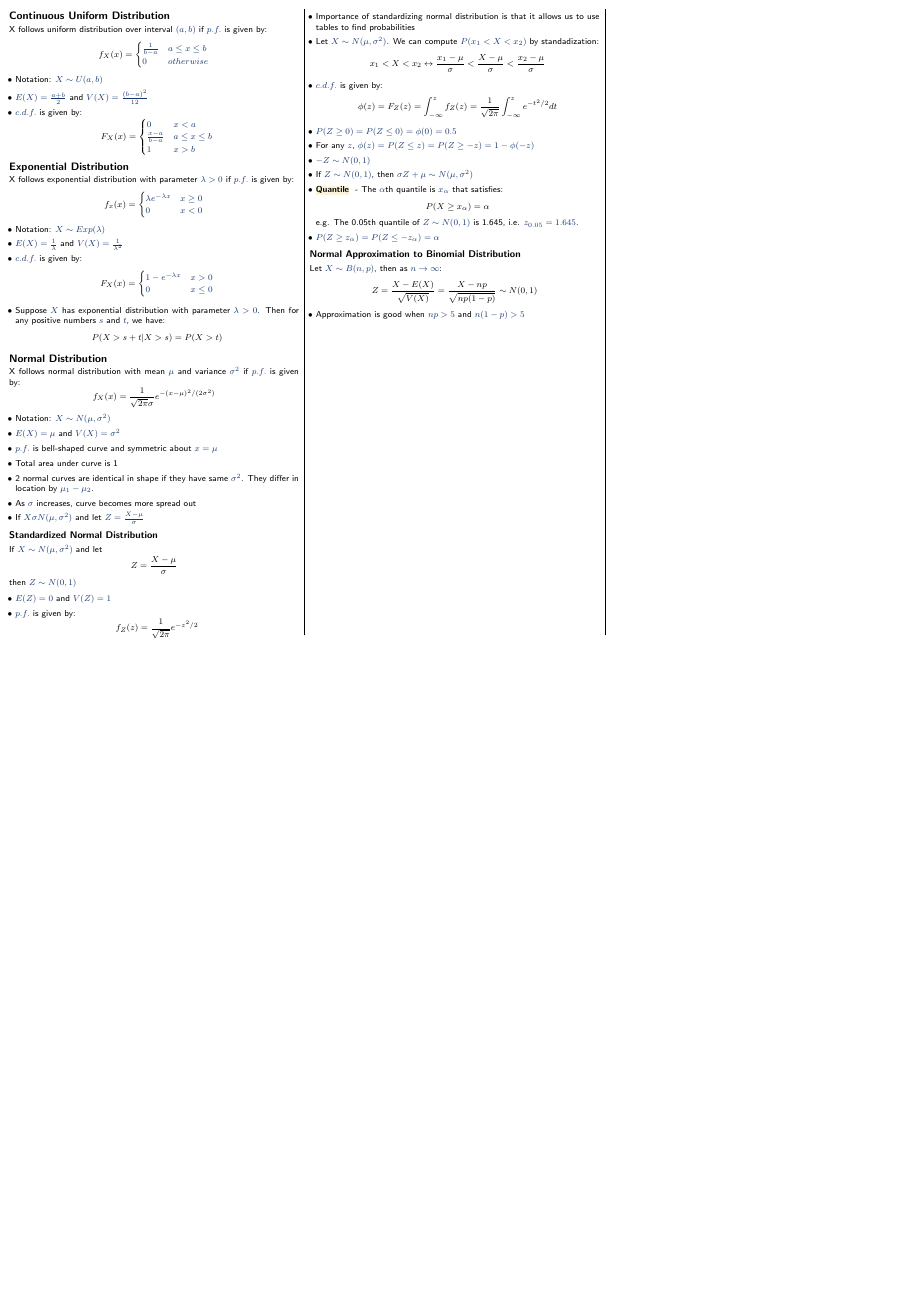
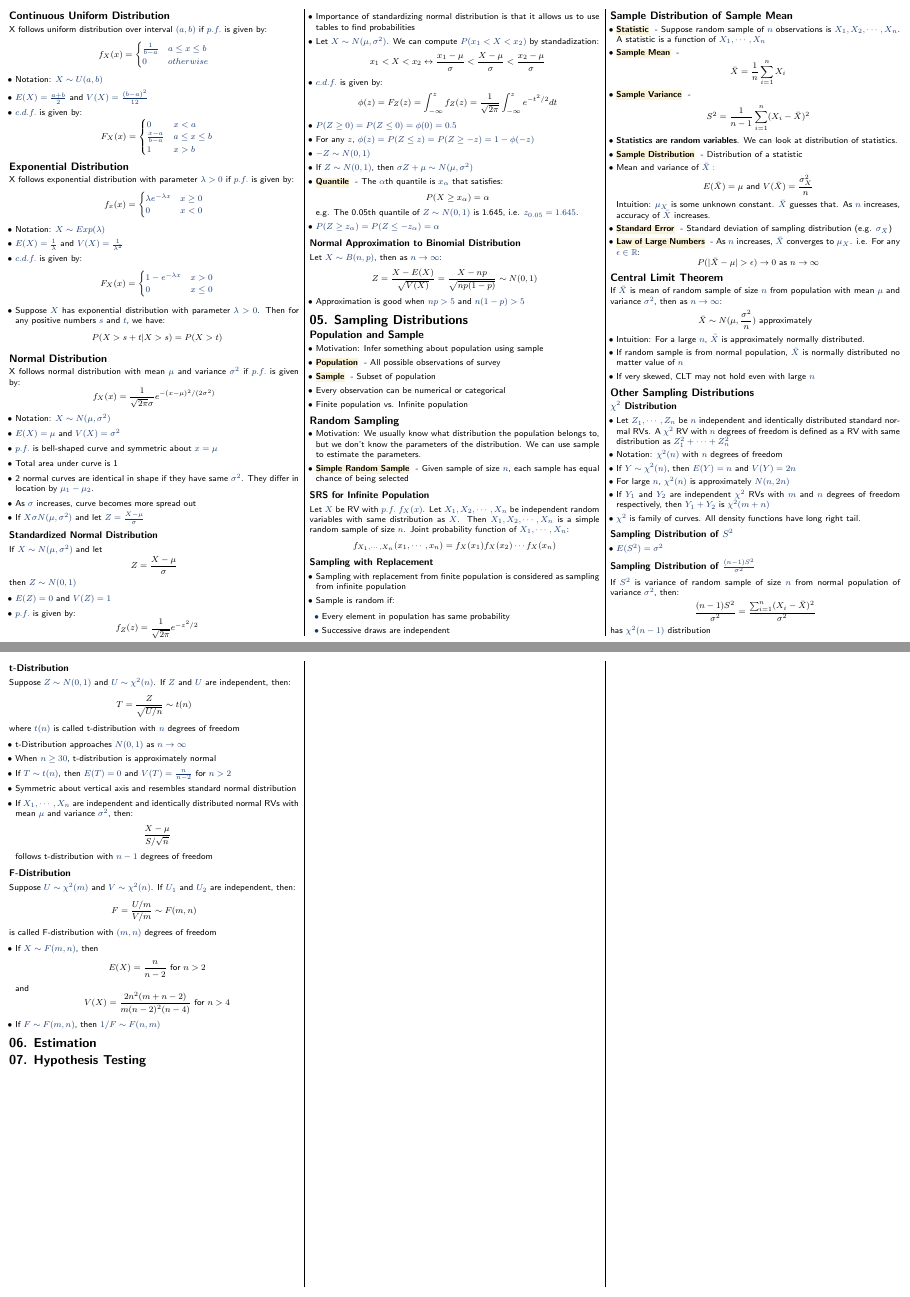
Before and after one commit to jasonqiu212/nus-cheatsheets, a LaTeX document (ST2334/st2334-cheatsheet.tex): page 3 of 3 before the commit and pages 3 and 4 of 4 after it, the two joined at a grey line, the shorter picture padded with empty space. Compiled offline with pdfLaTeX.

Commit message:
ST2334: add chapter 5

```diff
--- a/ST2334/st2334-cheatsheet.tex
+++ b/ST2334/st2334-cheatsheet.tex
@@ -550,5 +550,123 @@ Let $X \sim B(n, p)$, then as $n \to \infty$:
     \item Approximation is good when $np > 5$ and $n(1-p) > 5$
 \end{itemize}
 
+\section{05. Sampling Distributions}
+
+\subsection{Population and Sample}
+
+\begin{itemize}
+    \item Motivation: Infer something about population using sample
+    \item \keyword{Population}{All possible observations of survey}
+    \item \keyword{Sample}{Subset of population}
+    \item Every observation can be numerical or categorical
+    \item Finite population vs. Infinite population
+\end{itemize}
+
+\subsection{Random Sampling}
+
+\begin{itemize}
+    \item Motivation: We usually know what distribution the population belongs to, but we don't know the parameters of the distribution. We can use sample to estimate the parameters.
+    \item \keyword{Simple Random Sample}{Given sample of size $n$, each sample has equal chance of being selected}
+\end{itemize}
+
+\subsubsection{SRS for Infinite Population}
+Let $X$ be RV with $p.f.$ $f_X (x)$. Let $X_1, X_2, \cdots, X_n$ be independent random variables with same distribution as $X$. Then $X_1, X_2, \cdots, X_n$ is a simple random sample of size $n$. Joint probability function of $X_1, \cdots, X_n$:
+\[f_{X_1, \cdots, X_n} (x_1, \cdots, x_n) = f_X (x_1) f_X (x_2) \cdots f_X (x_n)\]
+
+\subsubsection{Sampling with Replacement}
+\begin{itemize}
+    \item Sampling with replacement from finite population is considered as sampling from infinite population
+    \item Sample is random if:
+    \begin{itemize}
+        \item Every element in population has same probability
+        \item Successive draws are independent
+    \end{itemize}
+\end{itemize}
+
+\subsection{Sample Distribution of Sample Mean}
+
+\begin{itemize}
+    \item \keyword{Statistic}{Suppose random sample of $n$ observations is $X_1, X_2, \cdots, X_n$. A statistic is a function of $X_1, \cdots, X_n$}
+    \item \keyword{Sample Mean}{}
+    \[\bar{X} = \frac{1}{n} \sum _{i=1} ^n X_i\]
+    \item \keyword{Sample Variance}{}
+    \[S^2 = \frac{1}{n-1} \sum _{i=1} ^n (X_i - \bar{X})^2\]
+    \item \textbf{Statistics are random variables}. We can look at distribution of statistics.
+    \item \keyword{Sample Distribution}{Distribution of a statistic}
+    \item Mean and variance of $\bar{X}:$
+    \[E(\bar{X}) = \mu \text{ and } V(\bar{X}) = \frac{\sigma_X ^2}{n}\]
+    Intuition: $\mu_X$ is some unknown constant. $\bar{X}$ guesses that. As $n$ increases, accuracy of $\bar{X}$ increases.
+    \item \keyword{Standard Error}{Standard deviation of sampling distribution (e.g. $\sigma_{\bar{X}}$)}
+    \item \keyword{Law of Large Numbers}{As $n$ increases, $\bar{X}$ converges to $\mu_X$. i.e. For any $\epsilon \in \mathbb{R}$:}
+    \[P(|\bar{X} - \mu| > \epsilon) \to 0 \text{ as } n \to \infty\]
+\end{itemize}
+
+\subsection{Central Limit Theorem}
+
+If $\bar{X}$ is mean of random sample of size $n$ from population with mean $\mu$ and variance $\sigma^2$, then as $n \to \infty$:
+\[\bar{X} \sim N(\mu, \frac{\sigma^2}{n}) \text{ approximately}\]
+
+\begin{itemize}
+    \item Intuition: For a large $n$, $\bar{X}$ is approximately normally distributed.
+    \item If random sample is from normal population, $\bar{X}$ is normally distributed no matter value of $n$
+    \item If very skewed, CLT may not hold even with large $n$
+\end{itemize}
+
+\subsection{Other Sampling Distributions}
+
+\subsubsection{$\chi^2$ Distribution}
+\begin{itemize}
+    \item Let $Z_1, \cdots, Z_n$ be $n$ independent and identically distributed standard normal RVs. A $\chi^2$ RV with $n$ degrees of freedom is defined as a RV with same distribution as $Z_1^2 + \cdots + Z_n^2$
+    \item Notation: $\chi^2 (n)$ with $n$ degrees of freedom
+    \item If $Y \sim \chi^2 (n)$, then $E(Y) = n$ and $V(Y) = 2n$
+    \item For large $n$, $\chi^2 (n)$ is approximately $N(n,2n)$
+    \item If $Y_1$ and $Y_2$ are independent $\chi^2$ RVs with $m$ and $n$ degrees of freedom respectively, then $Y_1 + Y_2$ is $\chi^2 (m+n)$
+    \item $\chi^2$ is family of curves. All density functions have long right tail.
+\end{itemize}
+
+\subsubsection{Sampling Distribution of $S^2$}
+\begin{itemize}
+    \item $E(S^2) = \sigma^2$
+\end{itemize}
+
+\subsubsection{Sampling Distribution of $\frac{(n-1)S^2}{\sigma^2}$}
+If $S^2$ is variance of random sample of size $n$ from normal population of variance $\sigma^2$, then:
+\[\frac{(n-1)S^2}{\sigma^2} = \frac{\sum _{i=1} ^{n} (X_i - \bar{X})^2}{\sigma^2}\]
+has $\chi^2 (n-1)$ distribution
+
+\subsubsection{t-Distribution}
+Suppose $Z \sim N(0, 1)$ and $U \sim \chi^2 (n)$. If $Z$ and $U$ are independent, then:
+\[T = \frac{Z}{\sqrt{U/n}} \sim t(n)\]
+where $t(n)$ is called t-distribution with $n$ degrees of freedom
+
+\begin{itemize}
+    \item t-Distribution approaches $N(0,1)$ as $n \to \infty$
+    \item When $n \geq 30$, t-distribution is approximately normal
+    \item If $T \sim t(n)$, then $E(T) = 0$ and $V(T) = \frac{n}{n-2}$ for $n > 2$
+    \item Symmetric about vertical axis and resembles standard normal distribution
+    \item If $X_1, \cdots, X_n$ are independent and identically distributed normal RVs with mean $\mu$ and variance $\sigma^2$, then:
+    \[\frac{X - \mu}{S / \sqrt{n}}\]
+    follows t-distribution with $n-1$ degrees of freedom
+\end{itemize}
+
+\subsubsection{F-Distribution}
+Suppose $U \sim \chi^2 (m)$ and $V \sim \chi^2 (n)$. If $U_1$ and $U_2$ are independent, then:
+\[F = \frac{U / m}{V / m} \sim F(m,n)\]
+is called F-distribution with $(m,n)$ degrees of freedom
+
+\begin{itemize}
+    \item If $X \sim F(m,n)$, then
+    \[E(X) = \frac{n}{n-2} \text{ for } n > 2\]
+    and
+    \[V(X) = \frac{2n^2(m+n-2)}{m(n-2)^2(n-4)} \text{ for } n>4\]
+    \item If $F \sim F(m,n)$, then $1/F \sim F(n,m)$
+\end{itemize}
+
+\section{06. Estimation}
+
+
+
+\section{07. Hypothesis Testing}
+
 \end{multicols*}
 \end{document}
```
Also changed, not shown: ST2334/st2334-cheatsheet.pdf, ST2334/st2334-cheatsheet.tex (20 more changed lines).
